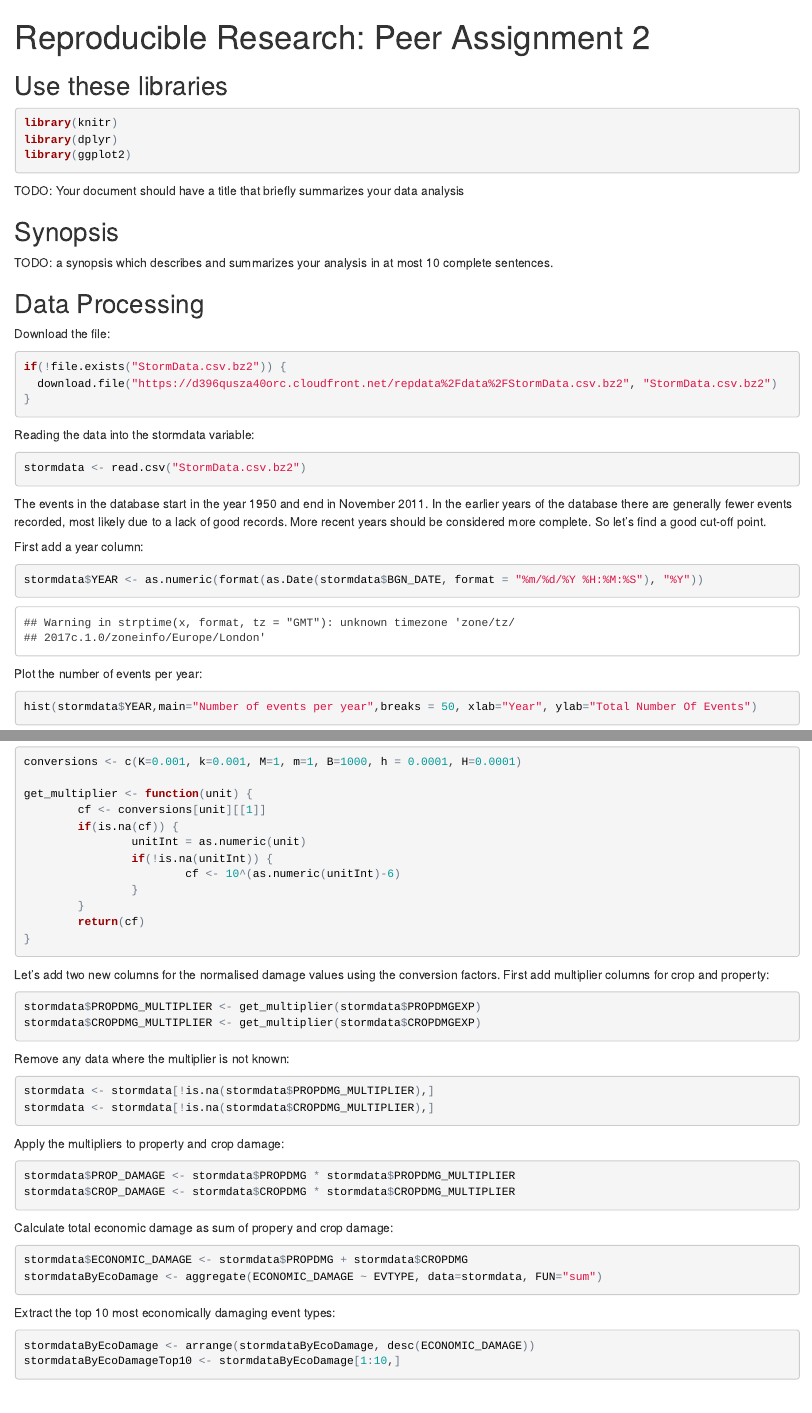
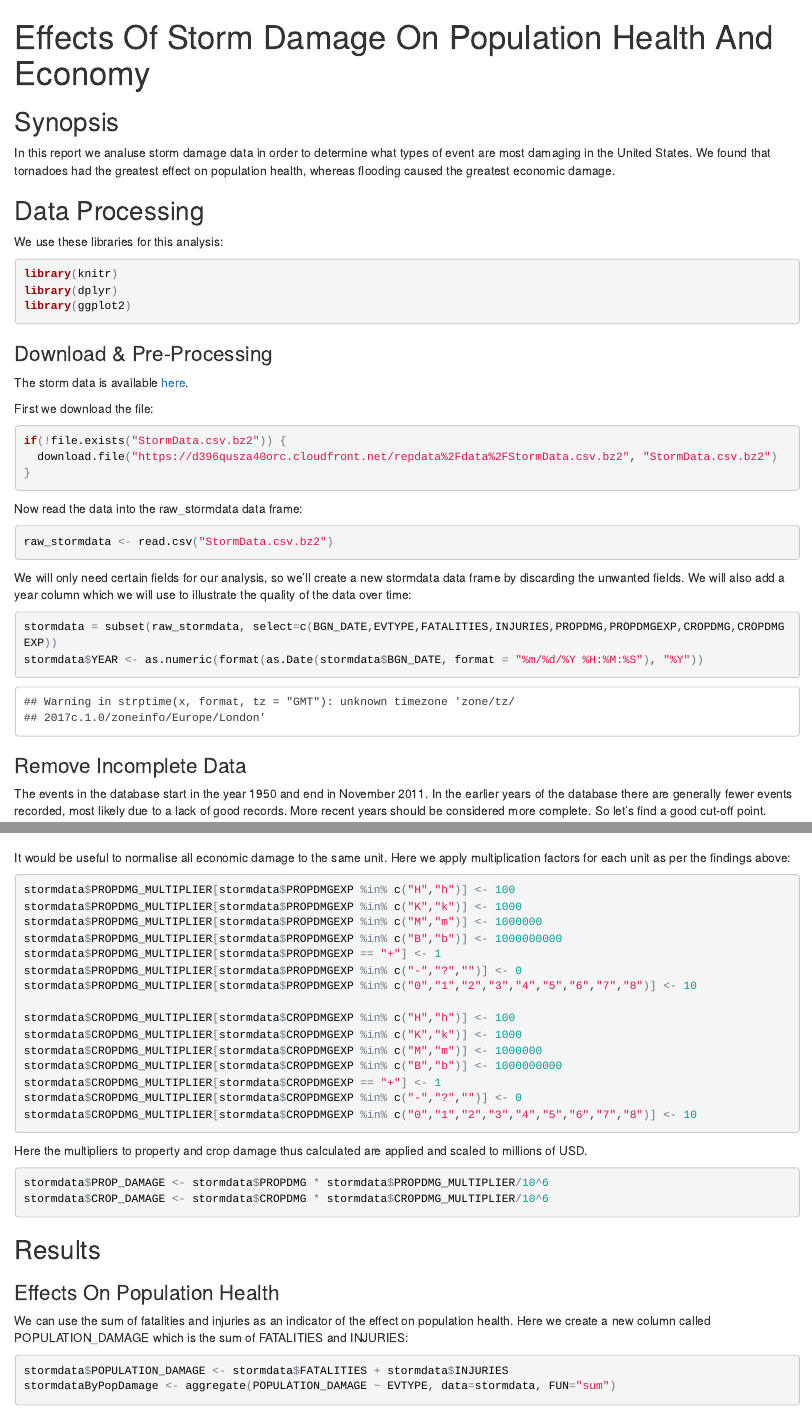
Before and after one commit to nickcotter/RepData_PeerAssessment2, an R Markdown document (PA2_template.Rmd): the page in a window 1100 px wide, from its top, and a second part further down, joined at a grey line. The pictures show the output file PA2_template.html that the author committed with the source, opened offline.

Commit message:
final version, hopefully

````diff
--- a/PA2_template.Rmd
+++ b/PA2_template.Rmd
@@ -1,45 +1,49 @@
 ---
-title: 'Reproducible Research: Peer Assignment 2'
+title: 'Effects Of Storm Damage On Population Health And Economy'
 output: html_document
 keep_md: true
 ---
 
-## Use these libraries
+## Synopsis
+In this report we analuse storm damage data in order to determine what types of event are most damaging in the United States. We found that tornadoes had the greatest effect on population health, whereas flooding caused the greatest economic damage.
+
+## Data Processing
+
+We use these libraries for this analysis:
 ```{r message=FALSE}
 library(knitr)
 library(dplyr)
 library(ggplot2)
 ```
 
-TODO: Your document should have a title that briefly summarizes your data analysis
+### Download & Pre-Processing
 
-## Synopsis
-TODO: a synopsis which describes and summarizes your analysis in at most 10 complete sentences.
+The storm data is available [here](https://d396qusza40orc.cloudfront.net/repdata%2Fdata%2FStormData.csv.bz2).
 
-
-## Data Processing
-
-Download the file:
+First we download the file:
 ```{r}
 if(!file.exists("StormData.csv.bz2")) {
   download.file("https://d396qusza40orc.cloudfront.net/repdata%2Fdata%2FStormData.csv.bz2", "StormData.csv.bz2")
 }
 ```
 
-Reading the data into the stormdata variable:
+Now read the data into the raw_stormdata data frame:
+```{r rawStormdataChunk, cache=TRUE}
+raw_stormdata <- read.csv("StormData.csv.bz2")
+```
+
+We will only need certain fields for our analysis, so we'll create a new stormdata data frame by discarding the unwanted fields. We will also add a year column which we will use to illustrate the quality of the data over time:
 ```{r stormdataChunk, cache=TRUE}
-stormdata <- read.csv("StormData.csv.bz2")
+stormdata = subset(raw_stormdata, select=c(BGN_DATE,EVTYPE,FATALITIES,INJURIES,PROPDMG,PROPDMGEXP,CROPDMG,CROPDMGEXP))
+stormdata$YEAR <- as.numeric(format(as.Date(stormdata$BGN_DATE, format = "%m/%d/%Y %H:%M:%S"), "%Y"))
 ```
+
+### Remove Incomplete Data
 
 The events in the database start in the year 1950 and end in November 2011. In the earlier years of the database there are generally fewer events recorded, most likely due to a lack of good records. More recent years should be considered more complete. So let's find a good cut-off point.
 
-First add a year column:
-```{r addyearChunk, cache=TRUE}
-stormdata$YEAR <- as.numeric(format(as.Date(stormdata$BGN_DATE, format = "%m/%d/%Y %H:%M:%S"), "%Y"))
-```
-
 Plot the number of events per year:
-```{r}
+```{r warning=FALSE}
 hist(stormdata$YEAR,main="Number of events per year",breaks = 50, xlab="Year", ylab="Total Number Of Events")
 ```
 
@@ -54,2 +87,11 @@
 
 
+It would be useful to normalise all economic damage to the same unit. Here we apply multiplication factors for each unit as per the findings above:
+```{r}
+stormdata$PROPDMG_MULTIPLIER[stormdata$PROPDMGEXP %in% c("H","h")] <- 100
+stormdata$PROPDMG_MULTIPLIER[stormdata$PROPDMGEXP %in% c("K","k")] <- 1000
+stormdata$PROPDMG_MULTIPLIER[stormdata$PROPDMGEXP %in% c("M","m")] <- 1000000
+stormdata$PROPDMG_MULTIPLIER[stormdata$PROPDMGEXP %in% c("B","b")] <- 1000000000
+stormdata$PROPDMG_MULTIPLIER[stormdata$PROPDMGEXP == "+"] <- 1
+stormdata$PROPDMG_MULTIPLIER[stormdata$PROPDMGEXP %in% c("-","?","")] <- 0
+stormdata$PROPDMG_MULTIPLIER[stormdata$PROPDMGEXP %in% c("0","1","2","3","4","5","6","7","8")] <- 10
@@ -57,9 +98,25 @@
 
-* FATALITIES
-* INJURIES
+stormdata$CROPDMG_MULTIPLIER[stormdata$CROPDMGEXP %in% c("H","h")] <- 100
+stormdata$CROPDMG_MULTIPLIER[stormdata$CROPDMGEXP %in% c("K","k")] <- 1000
+stormdata$CROPDMG_MULTIPLIER[stormdata$CROPDMGEXP %in% c("M","m")] <- 1000000
+stormdata$CROPDMG_MULTIPLIER[stormdata$CROPDMGEXP %in% c("B","b")] <- 1000000000
+stormdata$CROPDMG_MULTIPLIER[stormdata$CROPDMGEXP == "+"] <- 1
+stormdata$CROPDMG_MULTIPLIER[stormdata$CROPDMGEXP %in% c("-","?","")] <- 0
+stormdata$CROPDMG_MULTIPLIER[stormdata$CROPDMGEXP %in% c("0","1","2","3","4","5","6","7","8")] <- 10
+```
+
+Here the multipliers to property and crop damage thus calculated are applied and scaled to millions of USD.
+```{r}
+stormdata$PROP_DAMAGE <- stormdata$PROPDMG * stormdata$PROPDMG_MULTIPLIER/10^6
+stormdata$CROP_DAMAGE <- stormdata$CROPDMG * stormdata$CROPDMG_MULTIPLIER/10^6
+```
 
 
-Add a total population damage column which is the sum of fatalities and injuries:
+## Results
+
+### Effects On Population Health
+
+We can use the sum of fatalities and injuries as an indicator of the effect on population health. Here we create a new column called POPULATION_DAMAGE which is the sum of FATALITIES and INJURIES:
 ```{r}
 stormdata$POPULATION_DAMAGE <- stormdata$FATALITIES + stormdata$INJURIES
 stormdataByPopDamage <- aggregate(POPULATION_DAMAGE ~ EVTYPE, data=stormdata, FUN="sum")
@@ -120,39 +137,8 @@
-```{r}
-conversions <- c(K=0.001, k=0.001, M=1, m=1, B=1000, h = 0.0001, H=0.0001)
-
-get_multiplier <- function(unit) {
-        cf <- conversions[unit][[1]]
-        if(is.na(cf)) {
-                unitInt = as.numeric(unit)
-                if(!is.na(unitInt)) {
-                        cf <- 10^(as.numeric(unitInt)-6)
-                }
-        }
-        return(cf)
-}
-```
-
-Let's add two new columns for the normalised damage values using the conversion factors. First add multiplier columns for crop and property:
-```{r}
-stormdata$PROPDMG_MULTIPLIER <- get_multiplier(stormdata$PROPDMGEXP)
-stormdata$CROPDMG_MULTIPLIER <- get_multiplier(stormdata$CROPDMGEXP)
-```
-
-Remove any data where the multiplier is not known:
-```{r}
-stormdata <- stormdata[!is.na(stormdata$PROPDMG_MULTIPLIER),]
-stormdata <- stormdata[!is.na(stormdata$CROPDMG_MULTIPLIER),]
-```
-
-Apply the multipliers to property and crop damage:
-```{r}
-stormdata$PROP_DAMAGE <- stormdata$PROPDMG * stormdata$PROPDMG_MULTIPLIER
-stormdata$CROP_DAMAGE <- stormdata$CROPDMG * stormdata$CROPDMG_MULTIPLIER
-```
+### Economic Consequences
 
 Calculate total economic damage as sum of propery and crop damage:
 ```{r}
-stormdata$ECONOMIC_DAMAGE <- stormdata$PROPDMG + stormdata$CROPDMG
+stormdata$ECONOMIC_DAMAGE <- stormdata$PROP_DAMAGE + stormdata$CROP_DAMAGE
 stormdataByEcoDamage <- aggregate(ECONOMIC_DAMAGE ~ EVTYPE, data=stormdata, FUN="sum")
 ```
 
````
Also changed, not shown: PA2_template.html, PA2_template_files/figure-html/economicDamageChunk-1.png, PA2_template_files/figure-html/populationDamageChunk-1.png, PA2_template.Rmd (103 more changed lines).
